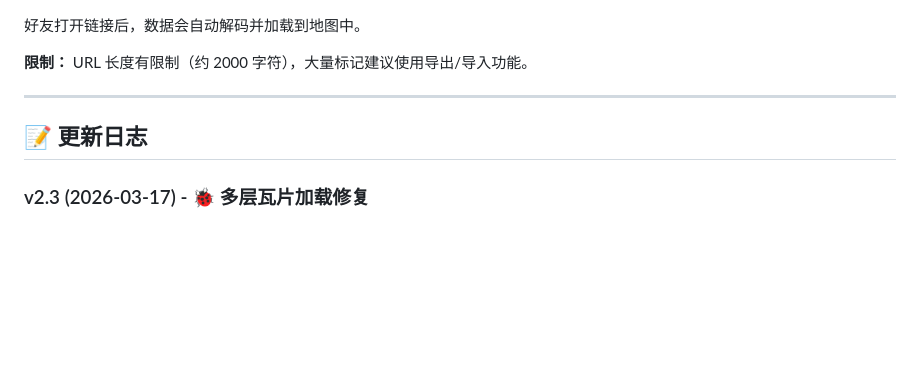
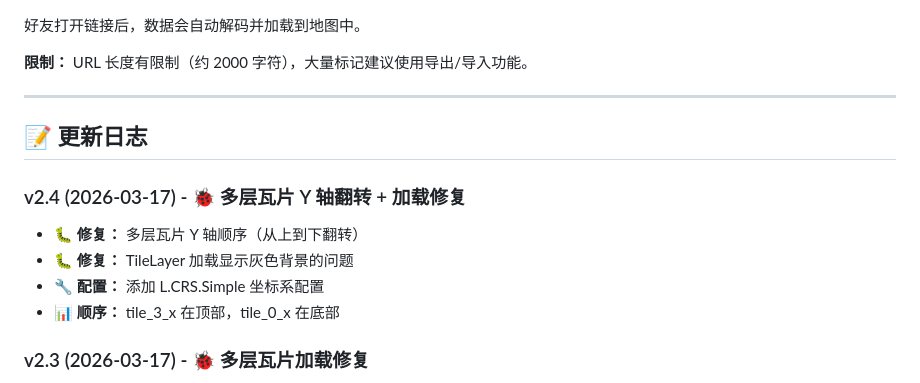
Before and after one commit to licy18/promilia-map-tool, a Markdown page: README.md, the part around the change. Drawn GitHub-style; blank space fills up the shorter version.

Commit message:
docs: 更新 README 添加 v2.4 更新日志

```diff
--- a/README.md
+++ b/README.md
@@ -197,6 +197,12 @@ https://your-site.com#index.html#data=eyJtYXJrZXJzIjpbXX0=
 
 ## 📝 更新日志
 
+### v2.4 (2026-03-17) - 🐞 多层瓦片 Y 轴翻转 + 加载修复
+- 🐛 **修复：** 多层瓦片 Y 轴顺序（从上到下翻转）
+- 🐛 **修复：** TileLayer 加载显示灰色背景的问题
+- 🔧 **配置：** 添加 L.CRS.Simple 坐标系配置
+- 📊 **顺序：** tile_3_x 在顶部，tile_0_x 在底部
+
 ### v2.3 (2026-03-17) - 🐞 多层瓦片加载修复
 - 🐛 **修复：** 多层瓦片地图无法加载的问题
 - 🐛 **修复：** 总地图尺寸从 4096×4096 改为 1024×1024
```
